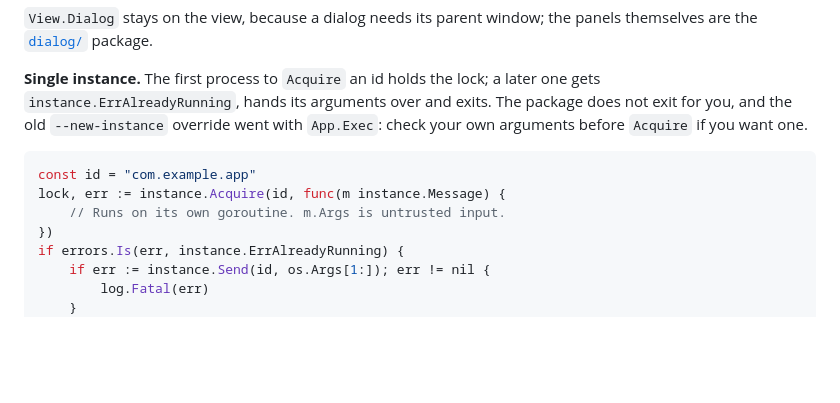
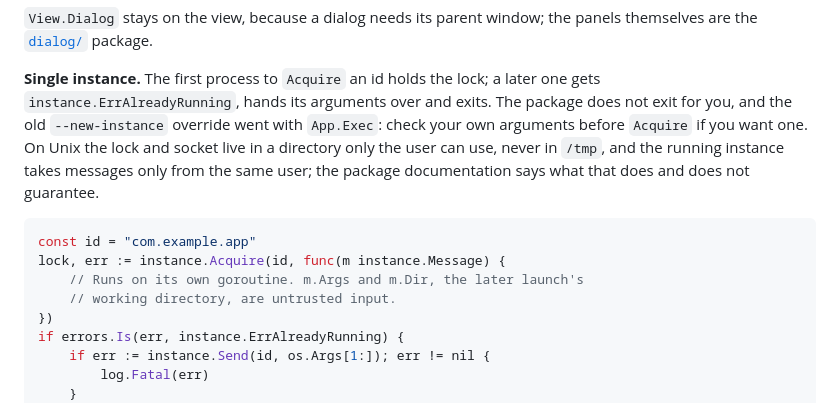
Before and after one commit to terva-sh/tuohi, a Markdown page: README.md, the part around the change. GitHub-like rendering; blank space fills up the shorter version.

Commit message:
TKT-01M3HWWRVGMZTXBYJ86FCTH0V8 Say what the Unix single-instance hardening guarantees
Co-Authored-By: Claude Opus 5.5 (1M context) <noreply@anthropic.com>

````diff
--- a/README.md
+++ b/README.md
@@ -179,12 +179,16 @@ the panels themselves are the [`dialog/`](dialog/) package.
 a later one gets `instance.ErrAlreadyRunning`, hands its arguments over and
 exits. The package does not exit for you, and the old `--new-instance`
 override went with `App.Exec`: check your own arguments before `Acquire` if
-you want one.
+you want one. On Unix the lock and socket live in a directory only the user
+can use, never in `/tmp`, and the running instance takes messages only from
+the same user; the package documentation says what that does and does not
+guarantee.
 
 ```go
 const id = "com.example.app"
 lock, err := instance.Acquire(id, func(m instance.Message) {
-	// Runs on its own goroutine. m.Args is untrusted input.
+	// Runs on its own goroutine. m.Args and m.Dir, the later launch's
+	// working directory, are untrusted input.
 })
 if errors.Is(err, instance.ErrAlreadyRunning) {
 	if err := instance.Send(id, os.Args[1:]); err != nil {
````
Also changed, not shown: docs/architecture.md (+20 -9 lines).
